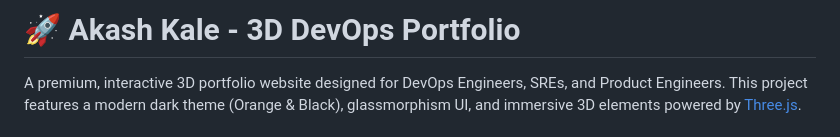
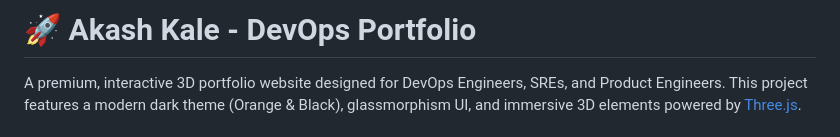
Before and after one commit to Akashkalee/AK5253, a Markdown page: README.md, the part around the change. Drawn GitHub-style.

```diff
--- a/README.md
+++ b/README.md
@@ -1,4 +1,4 @@
-# 🚀 Akash Kale - 3D DevOps Portfolio
+# 🚀 Akash Kale - DevOps Portfolio
 
 A premium, interactive 3D portfolio website designed for DevOps Engineers, SREs, and Product Engineers. This project features a modern dark theme (Orange & Black), glassmorphism UI, and immersive 3D elements powered by [Three.js](https://threejs.org/).
 
```
